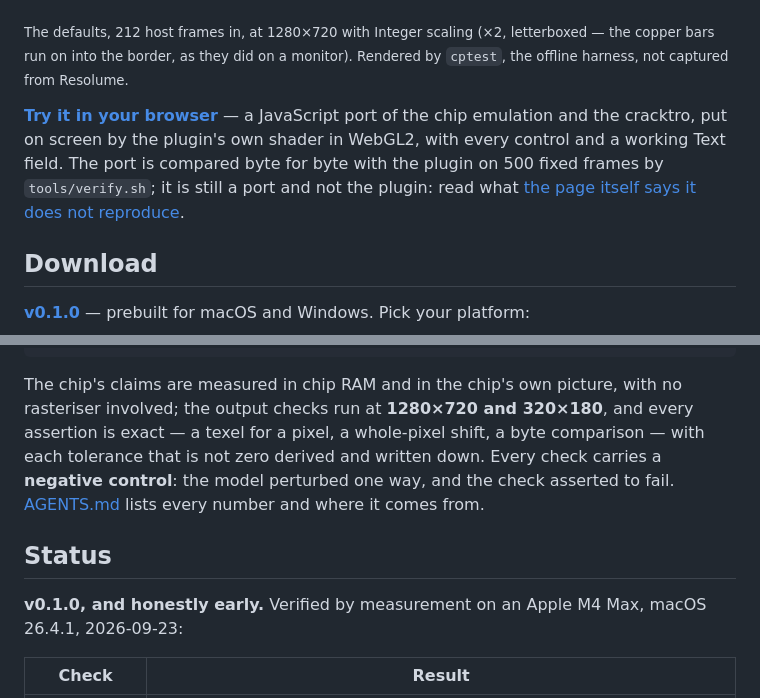
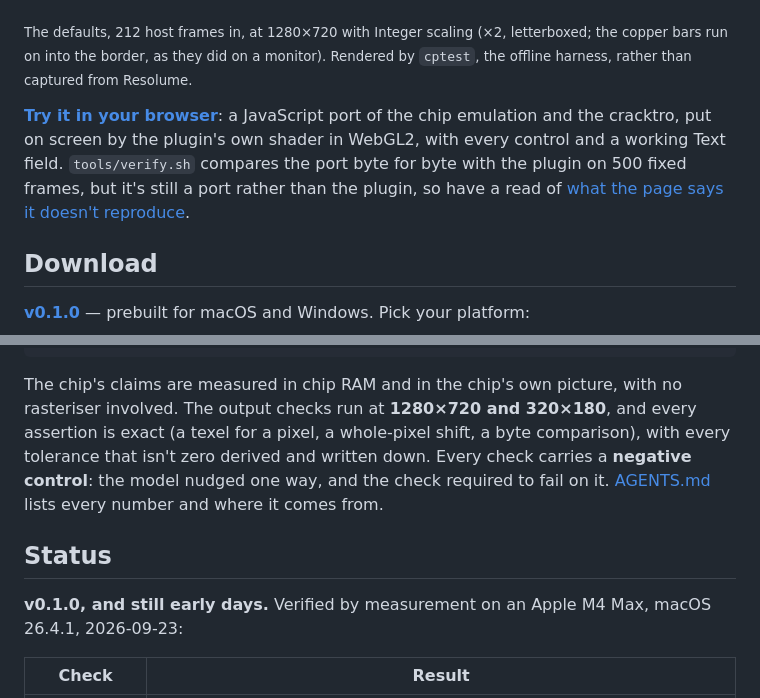
Before and after one commit to stoatworks-labs/copperlist, a Markdown page: README.md, 2 parts joined by grey strips. Rendered like a GitHub page.

```diff
--- a/README.md
+++ b/README.md
@@ -23,16 +19,16 @@ of the chips that made them look that way.
 ![Copper bars, a sine scroller, a wireframe cube, bobs and a starfield](docs/hero.png)
 
 <sub>The defaults, 212 host frames in, at 1280×720 with Integer scaling (×2,
-letterboxed — the copper bars run on into the border, as they did on a
-monitor). Rendered by `cptest`, the offline harness, not captured from
+letterboxed; the copper bars run on into the border, as they did on a
+monitor). Rendered by `cptest`, the offline harness, rather than captured from
 Resolume.</sub>
 
-**[Try it in your browser](https://copperlist-demo.stoatworks-labs.com)** — a
+**[Try it in your browser](https://copperlist-demo.stoatworks-labs.com)**: a
 JavaScript port of the chip emulation and the cracktro, put on screen by the
-plugin's own shader in WebGL2, with every control and a working Text field. The
-port is compared byte for byte with the plugin on 500 fixed frames by
-`tools/verify.sh`; it is still a port and not the plugin: read what
-[the page itself says it does not reproduce](https://copperlist-demo.stoatworks-labs.com).
+plugin's own shader in WebGL2, with every control and a working Text field.
+`tools/verify.sh` compares the port byte for byte with the plugin on 500 fixed
+frames, but it's still a port rather than the plugin, so have a read of
+[what the page says it doesn't reproduce](https://copperlist-demo.stoatworks-labs.com).
 
 <!-- downloads:start -->
 
@@ -177,16 +174,16 @@ chip's memory and picture directly.
     tools/verify.sh                         all of it, on a fresh universal build
 
 The chip's claims are measured in chip RAM and in the chip's own picture, with
-no rasteriser involved; the output checks run at **1280×720 and 320×180**, and
-every assertion is exact — a texel for a pixel, a whole-pixel shift, a byte
-comparison — with each tolerance that is not zero derived and written down.
-Every check carries a **negative control**: the model perturbed one way, and
-the check asserted to fail. [AGENTS.md](AGENTS.md) lists every number and
-where it comes from.
+no rasteriser involved. The output checks run at **1280×720 and 320×180**, and
+every assertion is exact (a texel for a pixel, a whole-pixel shift, a byte
+comparison), with every tolerance that isn't zero derived and written down.
+Every check carries a **negative control**: the model nudged one way, and the
+check required to fail on it. [AGENTS.md](AGENTS.md) lists every number and where it
+comes from.
 
 ## Status
 
-**v0.1.0, and honestly early.** Verified by measurement on an Apple
+**v0.1.0, and still early days.** Verified by measurement on an Apple
 M4 Max, macOS 26.4.1, 2026-09-23:
 
 | Check | Result |
```
Also changed, not shown: other parts of README.md (+58 -62 lines), docs/USER-GUIDE.md (+74 -67 lines).
